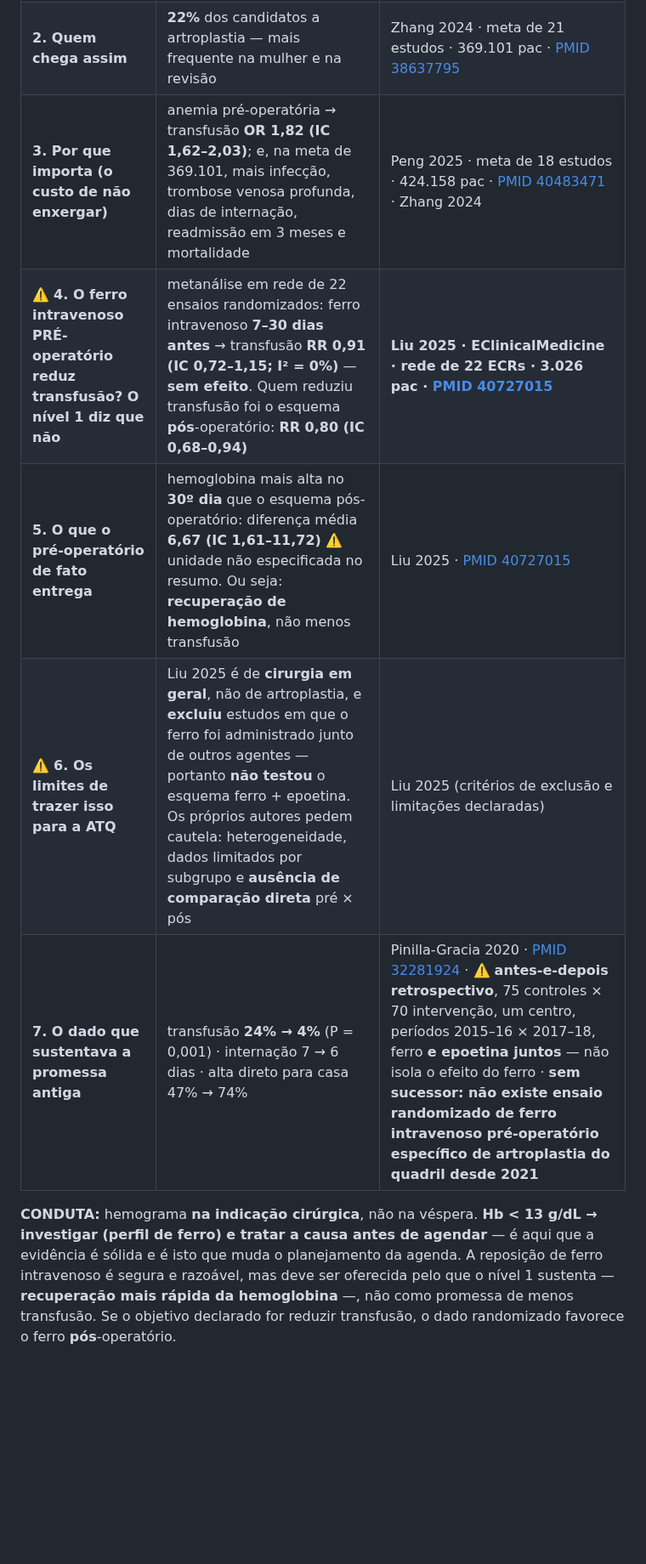
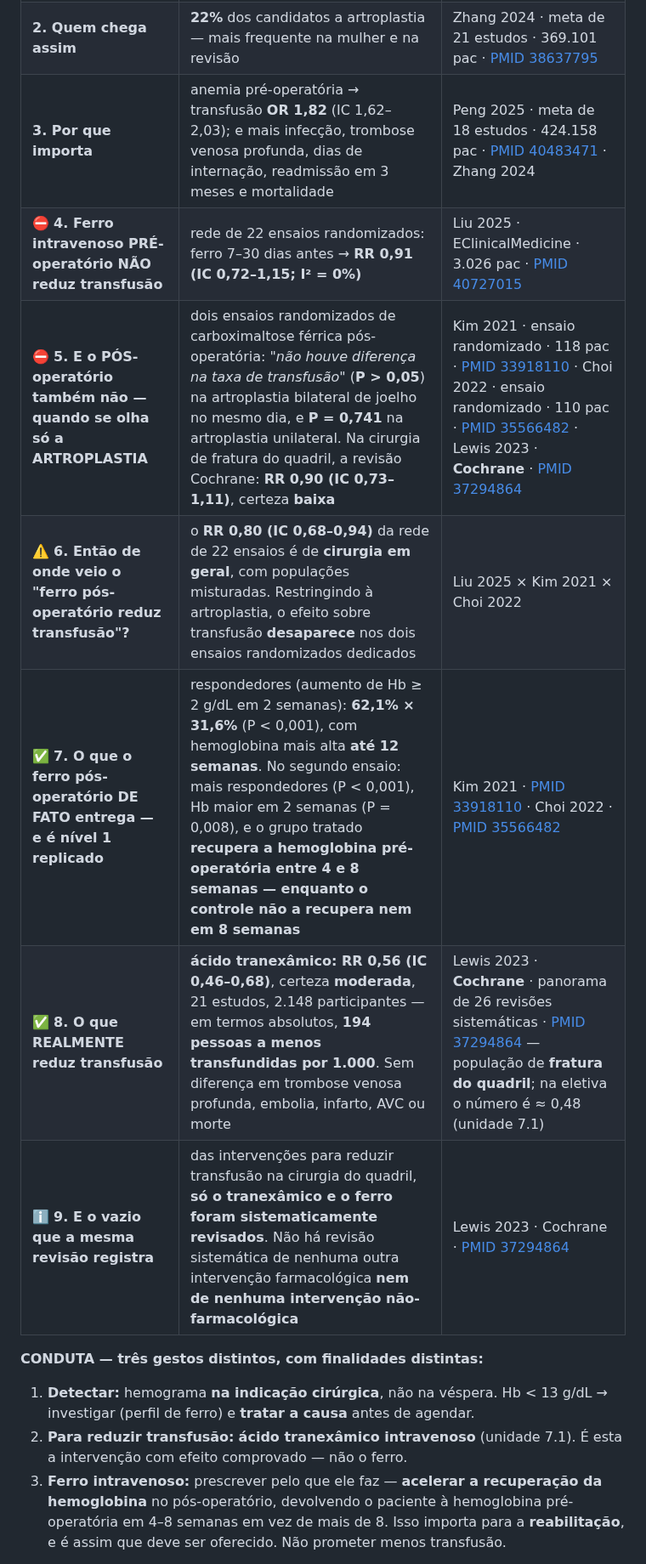
Before and after one commit to danielortopediafernandes-ux/palestra-atq-ccot2026, a Markdown page: CAPITULO.md, the part around one of its changes. Shown at 85% size. Rendered like a GitHub page; blank space fills up the shorter version.

Commit message:
[0.3] ANEMIA: resposta definitiva - o que reduz transfusao e o TXA, nao o ferro
O Dr. cobrou, com razao: 'voce simplesmente ignorou como se deve ser tratado a
anemia pos op para reduzir transfusao. temos evidencia ou nao?? precisamos definir
o que muda resultado.'

Eu tinha achado o RR 0,80 do ferro POS-operatorio (Liu 2025) e deixado como nota de
rodape dentro de uma linha sobre o pre-operatorio. Fui buscar o protocolo real - e
o achado inverte a leitura:

O RR 0,80 e de CIRURGIA EM GERAL. Buscando especificamente artroplastia, existem
DOIS ensaios randomizados dedicados a carboximaltose ferrica POS-operatoria e ambos
concluem que a TAXA DE TRANSFUSAO NAO DIFERIU:
  Kim 2021  - RCT, 118 pac, ATJ bilateral mesmo dia - 'no difference in transfusion
              rate after surgery' (P > 0,05) - PMID 33918110
  Choi 2022 - RCT, 110 pac, ATJ, FCM no 3o DPO para Hb<10 - transfusao P = 0,741
              - PMID 35566482
  Cochrane  - fratura de quadril: ferro IV transfusao RR 0,90 (0,73-1,11), certeza
              BAIXA - PMID 37294864

O QUE O FERRO POS-OP FAZ (nivel 1, replicado): recuperacao de hemoglobina.
Respondedores (+2 g/dL em 2 semanas) 62,1% x 31,6% (P<0,001), Hb mais alta ate 12
semanas; o grupo tratado recupera a Hb pre-op entre 4 e 8 semanas, o controle nao
recupera nem em 8.

O QUE REALMENTE REDUZ TRANSFUSAO (mesma revisao Cochrane): ACIDO TRANEXAMICO -
RR 0,56 (0,46-0,68), certeza MODERADA, 21 estudos, 2.148 pac = 194 pessoas a menos
transfundidas por 1.000, sem excesso de TVP/EP/IAM/AVC/morte.

A conduta virou TRES GESTOS COM FINALIDADES DISTINTAS: detectar na indicacao /
TXA para reduzir transfusao / ferro para acelerar recuperacao de Hb (reabilitacao).

Licao metodologica registrada na Discussao: efeito agrupado de 'cirurgia em geral'
nao se transfere automaticamente para a nossa populacao.

Declarado: os 2 RCTs de ferro pos-op sao de JOELHO, n=118 e 110, revista de impacto
modesto; o RR 0,56 do TXA e de FRATURA (na eletiva ~0,48); e nao existe metanalise
de eritropoetina em artroplastia 2021-2026.

Co-Authored-By: Claude Opus 4.8 <noreply@anthropic.com>

```diff
--- a/CAPITULO.md
+++ b/CAPITULO.md
@@ -163,9 +163,14 @@ A primeira decisão do planejamento não é técnica: é **"opero agora ou prepa
 | **2. Quem chega assim** | **22%** dos candidatos a artroplastia — mais frequente na mulher e na revisão | Zhang 2024 · meta de 21 estudos · 369.101 pac · [PMID 38637795](https://pubmed.ncbi.nlm.nih.gov/38637795/) |
-| **3. Por que importa (o custo de não enxergar)** | anemia pré-operatória → transfusão **OR 1,82 (IC 1,62–2,03)**; e, na meta de 369.101, mais infecção, trombose venosa profunda, dias de internação, readmissão em 3 meses e mortalidade | Peng 2025 · meta de 18 estudos · 424.158 pac · [PMID 40483471](https://pubmed.ncbi.nlm.nih.gov/40483471/) · Zhang 2024 |
-| ⚠️ **4. O ferro intravenoso PRÉ-operatório reduz transfusão? O nível 1 diz que não** | metanálise em rede de 22 ensaios randomizados: ferro intravenoso **7–30 dias antes** → transfusão **RR 0,91 (IC 0,72–1,15; I² = 0%)** — **sem efeito**. Quem reduziu transfusão foi o esquema **pós**-operatório: **RR 0,80 (IC 0,68–0,94)** | **Liu 2025 · EClinicalMedicine · rede de 22 ECRs · 3.026 pac · [PMID 40727015](https://pubmed.ncbi.nlm.nih.gov/40727015/)** |
-| **5. O que o pré-operatório de fato entrega** | hemoglobina mais alta no **30º dia** que o esquema pós-operatório: diferença média **6,67 (IC 1,61–11,72)** ⚠️ unidade não especificada no resumo. Ou seja: **recuperação de hemoglobina**, não menos transfusão | Liu 2025 · [PMID 40727015](https://pubmed.ncbi.nlm.nih.gov/40727015/) |
-| ⚠️ **6. Os limites de trazer isso para a ATQ** | Liu 2025 é de **cirurgia em geral**, não de artroplastia, e **excluiu** estudos em que o ferro foi administrado junto de outros agentes — portanto **não testou** o esquema ferro + epoetina. Os próprios autores pedem cautela: heterogeneidade, dados limitados por subgrupo e **ausência de comparação direta** pré × pós | Liu 2025 (critérios de exclusão e limitações declaradas) |
-| **7. O dado que sustentava a promessa antiga** | transfusão **24% → 4%** (P = 0,001) · internação 7 → 6 dias · alta direto para casa 47% → 74% | Pinilla-Gracia 2020 · [PMID 32281924](https://pubmed.ncbi.nlm.nih.gov/32281924/) · ⚠️ **antes-e-depois retrospectivo**, 75 controles × 70 intervenção, um centro, períodos 2015–16 × 2017–18, ferro **e epoetina juntos** — não isola o efeito do ferro · **sem sucessor: não existe ensaio randomizado de ferro intravenoso pré-operatório específico de artroplastia do quadril desde 2021** |
+| **3. Por que importa** | anemia pré-operatória → transfusão **OR 1,82** (IC 1,62–2,03); e mais infecção, trombose venosa profunda, dias de internação, readmissão em 3 meses e mortalidade | Peng 2025 · meta de 18 estudos · 424.158 pac · [PMID 40483471](https://pubmed.ncbi.nlm.nih.gov/40483471/) · Zhang 2024 |
+| ⛔ **4. Ferro intravenoso PRÉ-operatório NÃO reduz transfusão** | rede de 22 ensaios randomizados: ferro 7–30 dias antes → **RR 0,91 (IC 0,72–1,15; I² = 0%)** | Liu 2025 · EClinicalMedicine · 3.026 pac · [PMID 40727015](https://pubmed.ncbi.nlm.nih.gov/40727015/) |
+| ⛔ **5. E o PÓS-operatório também não — quando se olha só a ARTROPLASTIA** | dois ensaios randomizados de carboximaltose férrica pós-operatória: *"não houve diferença na taxa de transfusão"* (**P > 0,05**) na artroplastia bilateral de joelho no mesmo dia, e **P = 0,741** na artroplastia unilateral. Na cirurgia de fratura do quadril, a revisão Cochrane: **RR 0,90 (IC 0,73–1,11)**, certeza **baixa** | Kim 2021 · ensaio randomizado · 118 pac · [PMID 33918110](https://pubmed.ncbi.nlm.nih.gov/33918110/) · Choi 2022 · ensaio randomizado · 110 pac · [PMID 35566482](https://pubmed.ncbi.nlm.nih.gov/35566482/) · Lewis 2023 · **Cochrane** · [PMID 37294864](https://pubmed.ncbi.nlm.nih.gov/37294864/) |
+| ⚠️ **6. Então de onde veio o "ferro pós-operatório reduz transfusão"?** | o **RR 0,80 (IC 0,68–0,94)** da rede de 22 ensaios é de **cirurgia em geral**, com populações misturadas. Restringindo à artroplastia, o efeito sobre transfusão **desaparece** nos dois ensaios randomizados dedicados | Liu 2025 × Kim 2021 × Choi 2022 |
+| ✅ **7. O que o ferro pós-operatório DE FATO entrega — e é nível 1 replicado** | respondedores (aumento de Hb ≥ 2 g/dL em 2 semanas): **62,1% × 31,6%** (P < 0,001), com hemoglobina mais alta **até 12 semanas**. No segundo ensaio: mais respondedores (P < 0,001), Hb maior em 2 semanas (P = 0,008), e o grupo tratado **recupera a hemoglobina pré-operatória entre 4 e 8 semanas — enquanto o controle não a recupera nem em 8 semanas** | Kim 2021 · [PMID 33918110](https://pubmed.ncbi.nlm.nih.gov/33918110/) · Choi 2022 · [PMID 35566482](https://pubmed.ncbi.nlm.nih.gov/35566482/) |
+| ✅ **8. O que REALMENTE reduz transfusão** | **ácido tranexâmico: RR 0,56 (IC 0,46–0,68)**, certeza **moderada**, 21 estudos, 2.148 participantes — em termos absolutos, **194 pessoas a menos transfundidas por 1.000**. Sem diferença em trombose venosa profunda, embolia, infarto, AVC ou morte | Lewis 2023 · **Cochrane** · panorama de 26 revisões sistemáticas · [PMID 37294864](https://pubmed.ncbi.nlm.nih.gov/37294864/) — população de **fratura do quadril**; na eletiva o número é ≈ 0,48 (unidade 7.1) |
+| ℹ️ **9. E o vazio que a mesma revisão registra** | das intervenções para reduzir transfusão na cirurgia do quadril, **só o tranexâmico e o ferro foram sistematicamente revisados**. Não há revisão sistemática de nenhuma outra intervenção farmacológica **nem de nenhuma intervenção não-farmacológica** | Lewis 2023 · Cochrane · [PMID 37294864](https://pubmed.ncbi.nlm.nih.gov/37294864/) |
 
-**CONDUTA:** hemograma **na indicação cirúrgica**, não na véspera. **Hb < 13 g/dL → investigar (perfil de ferro) e tratar a causa antes de agendar** — é aqui que a evidência é sólida e é isto que muda o planejamento da agenda. A reposição de ferro intravenoso é segura e razoável, mas deve ser oferecida pelo que o nível 1 sustenta — **recuperação mais rápida da hemoglobina** —, não como promessa de menos transfusão. Se o objetivo declarado for reduzir transfusão, o dado randomizado favorece o ferro **pós**-operatório.
+**CONDUTA — três gestos distintos, com finalidades distintas:**
+1. **Detectar:** hemograma **na indicação cirúrgica**, não na véspera. Hb < 13 g/dL → investigar (perfil de ferro) e **tratar a causa** antes de agendar.
+2. **Para reduzir transfusão:** **ácido tranexâmico intravenoso** (unidade 7.1). É esta a intervenção com efeito comprovado — não o ferro.
+3. **Ferro intravenoso:** prescrever pelo que ele faz — **acelerar a recuperação da hemoglobina** no pós-operatório, devolvendo o paciente à hemoglobina pré-operatória em 4–8 semanas em vez de mais de 8. Isso importa para a **reabilitação**, e é assim que deve ser oferecido. Não prometer menos transfusão.
 
```
Also changed, not shown: other parts of CAPITULO.md (+13 -3 lines).
